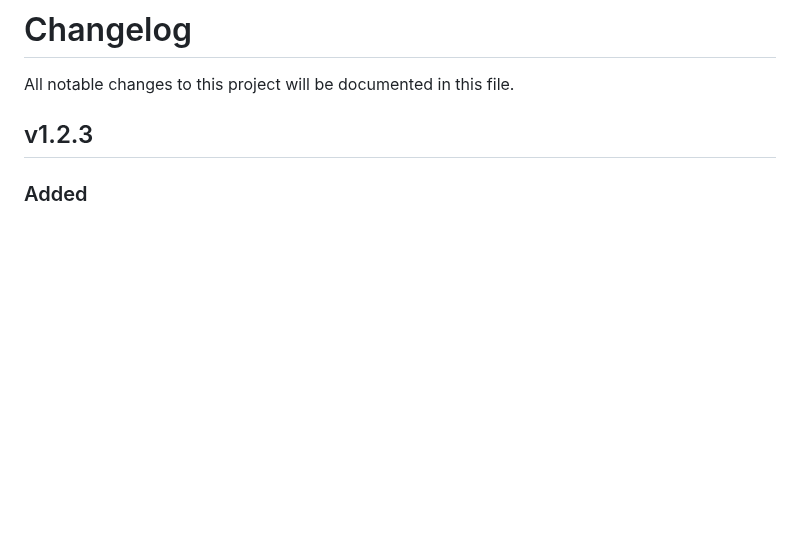
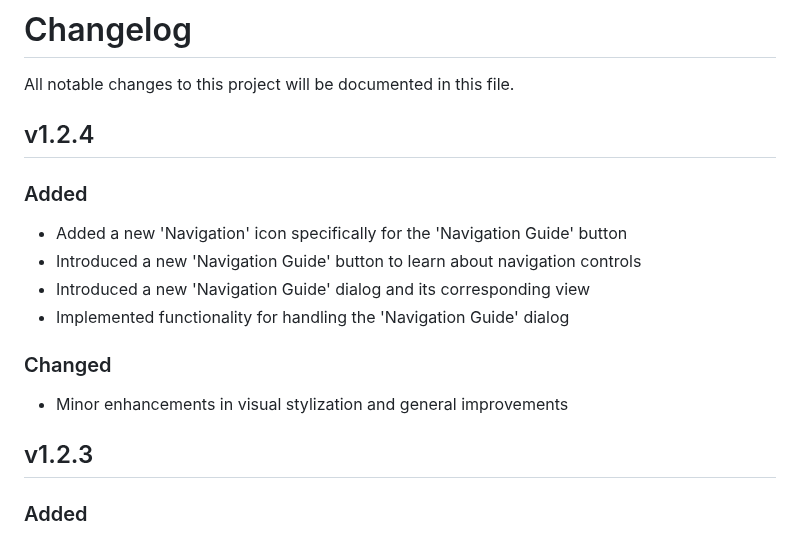
Before and after one commit to ndriqimlahu/moonlight-tizen, a Markdown page: CHANGELOG.md, the part around the change. Drawn GitHub-style; blank space fills up the shorter version.

```diff
--- a/CHANGELOG.md
+++ b/CHANGELOG.md
@@ -1,6 +1,17 @@
 # Changelog
 
 All notable changes to this project will be documented in this file.
+
+## v1.2.4
+
+### Added
+- Added a new 'Navigation' icon specifically for the 'Navigation Guide' button
+- Introduced a new 'Navigation Guide' button to learn about navigation controls
+- Introduced a new 'Navigation Guide' dialog and its corresponding view
+- Implemented functionality for handling the 'Navigation Guide' dialog
+
+### Changed
+- Minor enhancements in visual stylization and general improvements
 
 ## v1.2.3
 
```
